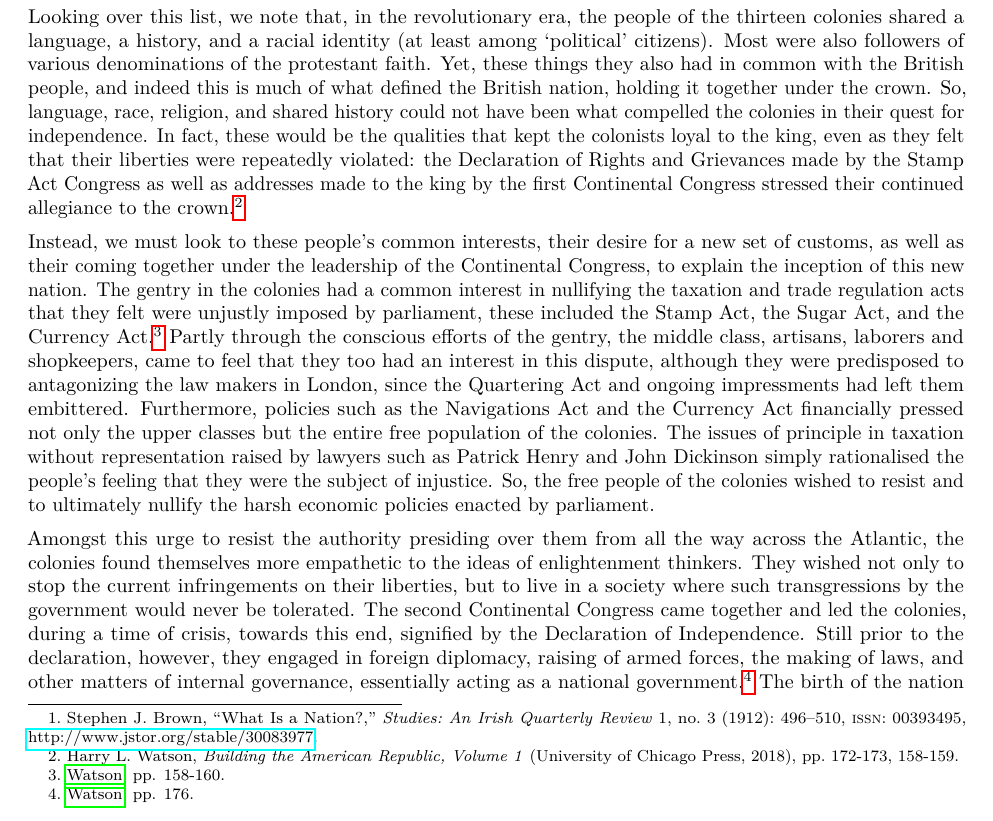
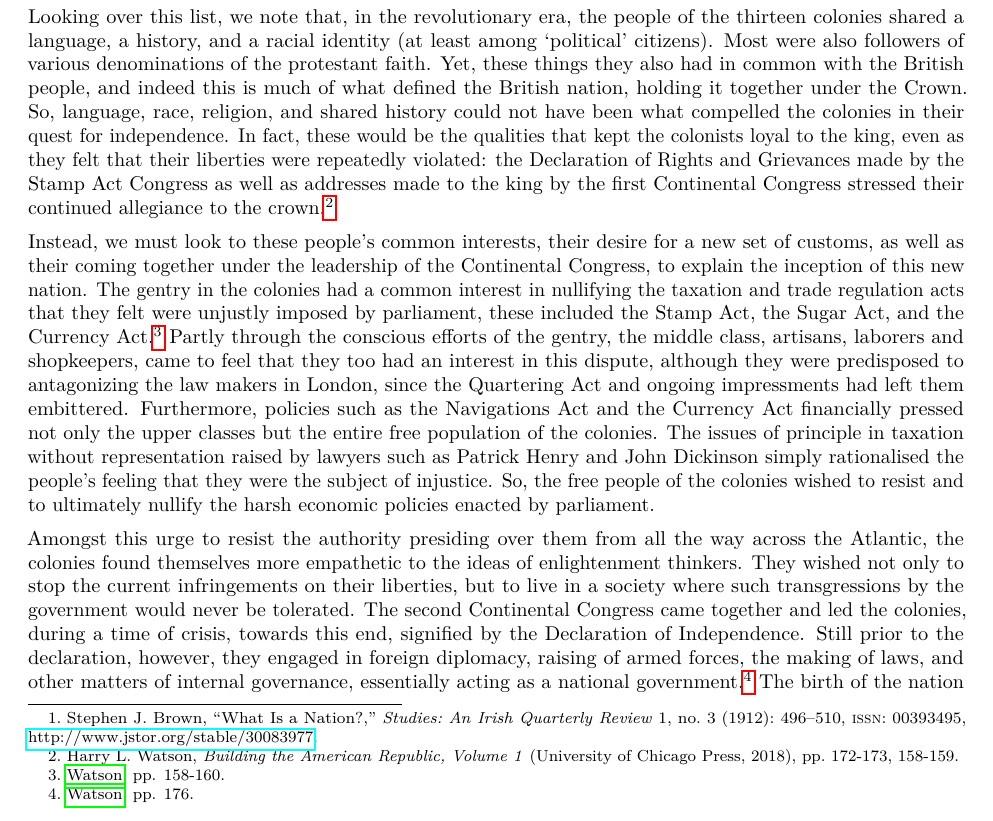
Before and after one commit to FaridKaveh/other-writings, a LaTeX document (reflections-US/main.tex): part of page 1 of 3, cut so that both start at the same text. Compiled offline with pdfLaTeX.

Commit message:
minor grammatical changes

```diff
--- a/reflections-US/main.tex
+++ b/reflections-US/main.tex
@@ -22,7 +22,7 @@
 
 Why did the thirteen colonies come together to declare their independence from the crown? And why was this original union maintained, along with later additions, despite the tensions that led the country into a catastrophic civil war? To understand America’s identity as a nation, we will draw heavily upon the ideas of nationality discussed in the article '\textit{What is a Nation?}' by Stephen Brown. In particular, in this article, Brown asserts that a nationality is unified through “race, language, custom, religion, common interests, history and the men who made it, [or] a national government.” \autocite[]{10.2307/30083977}
 
-Looking over this list, we note that, in the revolutionary era, the people of the thirteen colonies shared a language, a history, and a racial identity (at least among ‘political’ citizens). Most were also followers of various denominations of the protestant faith. Yet, these things they also had in common with the British people, and indeed this is much of what defined the British nation, holding it together under the crown. So, language, race, religion, and shared history could not have been what compelled the colonies in their quest for independence. In fact, these would be the qualities that kept the colonists loyal to the king, even as they felt that their liberties were repeatedly violated: the Declaration of Rights and Grievances made by the Stamp Act Congress as well as addresses made to the king by the first Continental Congress stressed their continued allegiance to the crown. \autocite[pp. 172-173, 158-159]{AmericanRep1}
+Looking over this list, we note that, in the revolutionary era, the people of the thirteen colonies shared a language, a history, and a racial identity (at least among ‘political’ citizens). Most were also followers of various denominations of the protestant faith. Yet, these things they also had in common with the British people, and indeed this is much of what defined the British nation, holding it together under the Crown. So, language, race, religion, and shared history could not have been what compelled the colonies in their quest for independence. In fact, these would be the qualities that kept the colonists loyal to the king, even as they felt that their liberties were repeatedly violated: the Declaration of Rights and Grievances made by the Stamp Act Congress as well as addresses made to the king by the first Continental Congress stressed their continued allegiance to the crown. \autocite[pp. 172-173, 158-159]{AmericanRep1}
 
 Instead, we must look to these people’s common interests, their desire for a new set of customs, as well as their coming together under the leadership of the Continental Congress, to explain the inception of this new nation. The gentry in the colonies had a common interest in nullifying the taxation and trade regulation acts that they felt were unjustly imposed by parliament, these included the Stamp Act, the Sugar Act, and the Currency Act.\autocite[pp. 158-160]{AmericanRep1} Partly through the conscious efforts of the gentry, the middle class, artisans, laborers and shopkeepers, came to feel  that they too had an interest in this dispute, although they were predisposed to antagonizing the law makers in London, since the Quartering Act and ongoing impressments had left them embittered. Furthermore, policies such as the Navigations Act and the Currency Act financially pressed not only the upper classes but the entire free population of the colonies. The issues of principle in taxation without representation raised by lawyers such as Patrick Henry and John Dickinson simply rationalised the people’s feeling that they were the subject of injustice. So, the free people of the colonies wished to resist and to ultimately nullify the harsh economic policies enacted by parliament.
 
```
Also changed, not shown: reflections-US/main.pdf, 3 other files.
